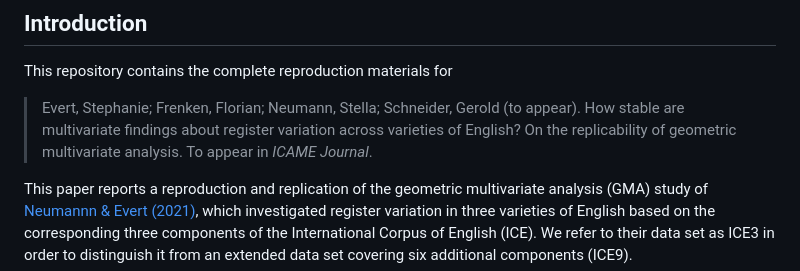
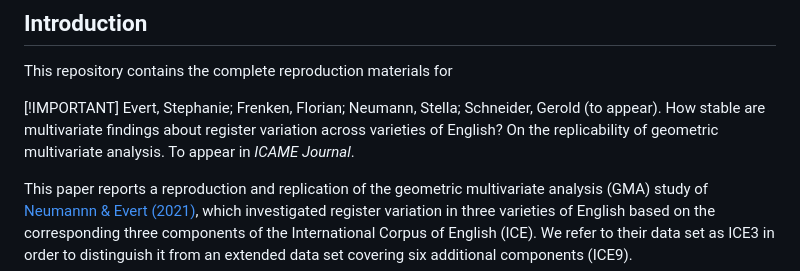
Before and after one commit to quantor-project/gma-replication, a Markdown page: README.md, the part around one of its changes. Rendered like a GitHub page.

Commit message:
Minor formatting improvements for README

```diff
--- a/README.md
+++ b/README.md
@@ -4,9 +4,10 @@
 
 This repository contains the complete reproduction materials for
 
-> Evert, Stephanie; Frenken, Florian; Neumann, Stella; Schneider, Gerold (to appear).
-> How stable are multivariate findings about register variation across varieties of English? On the replicability of geometric multivariate analysis.
-> To appear in _ICAME Journal_.
+[!IMPORTANT]
+Evert, Stephanie; Frenken, Florian; Neumann, Stella; Schneider, Gerold (to appear).
+How stable are multivariate findings about register variation across varieties of English? On the replicability of geometric multivariate analysis.
+To appear in _ICAME Journal_.
 
 This paper reports a reproduction and replication of the geometric multivariate analysis (GMA) study of [Neumannn & Evert (2021)](https://www.stephanie-evert.de/PUB/NeumannEvert2021/), which investigated register variation in three varieties of English based on the corresponding three components of the International Corpus of English (ICE). We refer to their data set as ICE3 in order to distinguish it from an extended data set covering six additional components (ICE9).
 
```
Also changed, not shown: other parts of README.md (+10 -6 lines).
